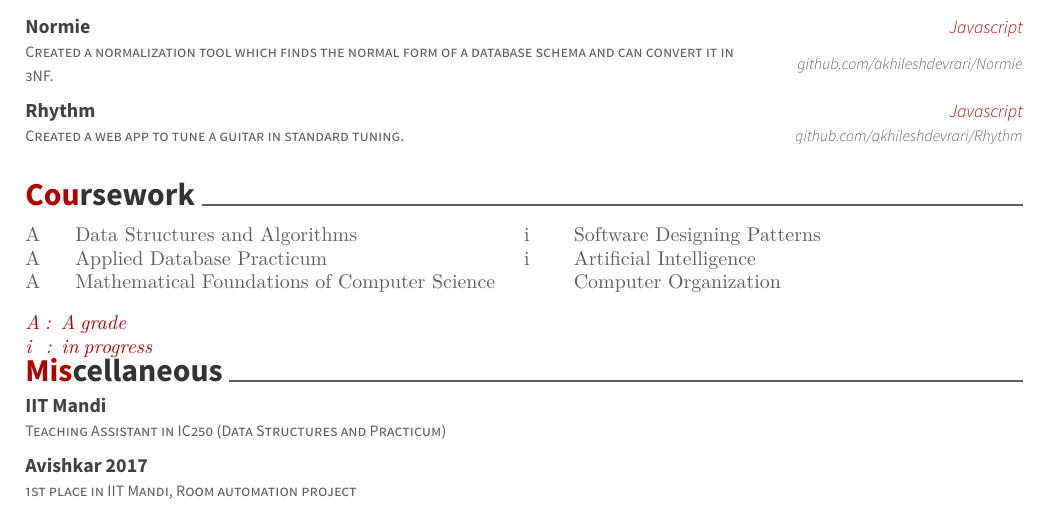
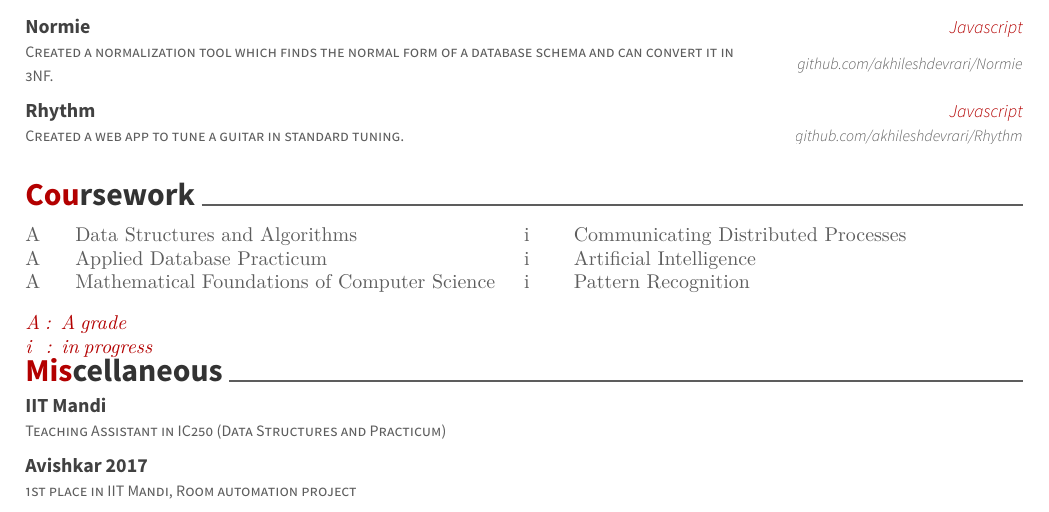
Before and after one commit to akhileshdevrari/Resume, a LaTeX CV (akhilesh_devrari.tex): part of the page, cut so that both start at the same text. Compiled offline with XeLaTeX.

Commit message:
updated coursework

```diff
--- a/akhilesh_devrari.tex
+++ b/akhilesh_devrari.tex
@@ -136,11 +136,11 @@
 	\end{minipage}\begin{minipage}[t]{0.05\textwidth}
 		i\\
 		i\\
-		%i
+		i
 	\end{minipage}\begin{minipage}[t]{0.45\textwidth}
-		Software Designing Patterns\\
+		Communicating Distributed Processes\\
 		Artificial Intelligence\\
-		Computer Organization\\
+		Pattern Recognition\\
 	\end{minipage}
 
 \color[HTML]{b30000}
```
Also changed, not shown: akhilesh_devrari.pdf, 2 other files.
